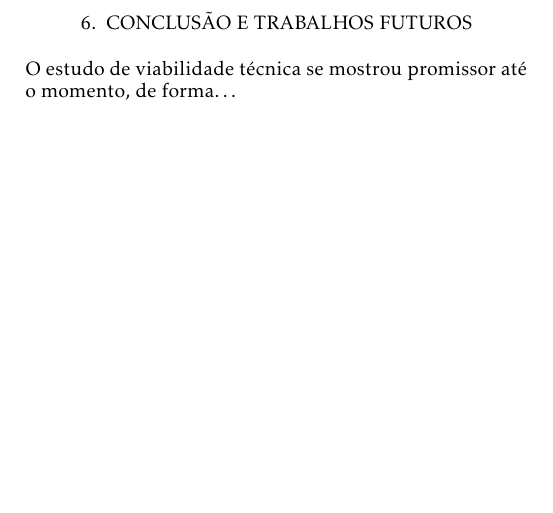
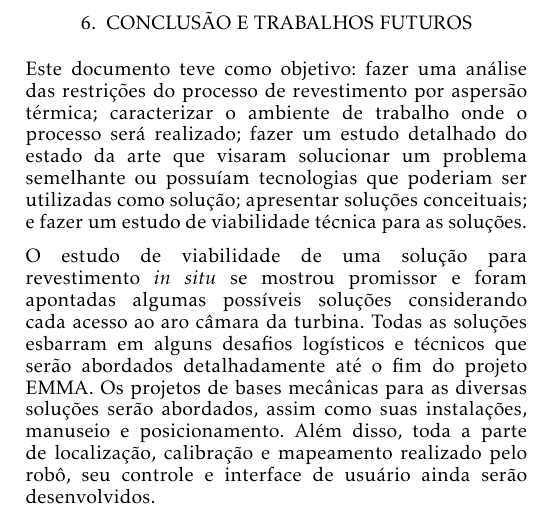
Before and after one commit to OpenLEAD/EMMA-SOTA, a LaTeX document (EMMA-SOTA/main.tex, which reads EMMA-SOTA/conclusao.tex): part of page 25 of 26, cut so that both start at the same text, the shorter picture padded with empty space. Compiled offline with pdfLaTeX.

Commit message:
conclusao ok

```diff
--- a/EMMA-SOTA/conclusao.tex
+++ b/EMMA-SOTA/conclusao.tex
@@ -1,4 +1,17 @@
 \section{Conclusão e trabalhos futuros}\label{sec:conclusions}
 
-O estudo de viabilidade técnica se mostrou promissor até o momento, de
-forma\ldots
+Este documento teve como objetivo: fazer uma análise das restrições do processo
+de revestimento por aspersão térmica; caracterizar o ambiente de trabalho onde o
+processo será realizado; fazer um estudo detalhado do estado da arte que
+visaram solucionar um problema semelhante ou possuíam tecnologias que
+poderiam ser utilizadas como solução; apresentar soluções conceituais; e
+fazer um estudo de viabilidade técnica para as soluções.
+
+O estudo de viabilidade de uma solução para revestimento \textit{in situ} se
+mostrou promissor e foram apontadas algumas possíveis soluções considerando cada
+acesso ao aro câmara da turbina. Todas as soluções esbarram em alguns desafios
+logísticos e técnicos que serão abordados detalhadamente até o fim do projeto
+EMMA. Os projetos de bases mecânicas para as diversas soluções serão abordados,
+assim como suas instalações, manuseio e posicionamento. Além disso, toda a parte
+de localização, calibração e mapeamento realizado pelo robô, seu controle e
+interface de usuário ainda serão desenvolvidos.
```
Also changed, not shown: EMMA-SOTA/estudo_solid.tex (+4 -4 lines), EMMA-SOTA/figs/VersaLift_VL1200.jpg (deleted).
